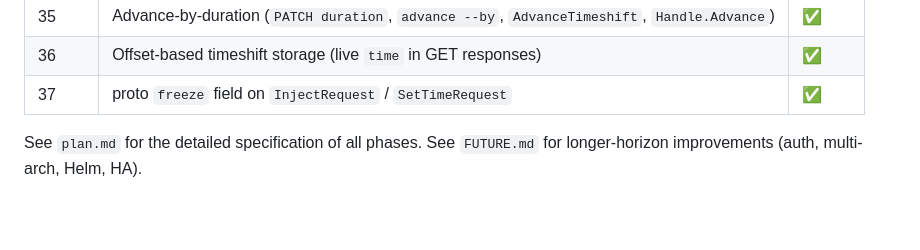
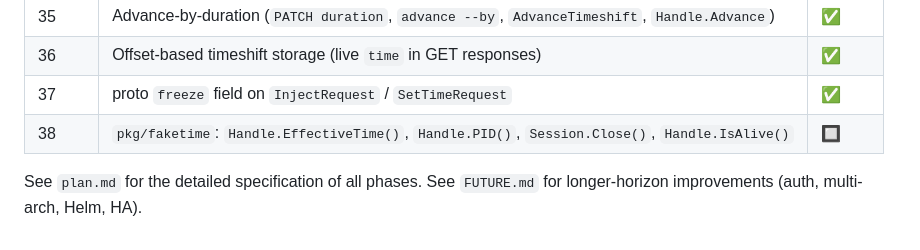
Before and after one commit to bkaznowski/epochd, a Markdown page: README.md, the part around the change. Drawn GitHub-style; blank space fills up the shorter version.

```diff
--- a/README.md
+++ b/README.md
@@ -703,6 +703,7 @@ err = session.Advance(24 * time.Hour)
 | 35 | Advance-by-duration (`PATCH duration`, `advance --by`, `AdvanceTimeshift`, `Handle.Advance`) | ✅ |
 | 36 | Offset-based timeshift storage (live `time` in GET responses) | ✅ |
 | 37 | proto `freeze` field on `InjectRequest` / `SetTimeRequest` | ✅ |
+| 38 | `pkg/faketime`: `Handle.EffectiveTime()`, `Handle.PID()`, `Session.Close()`, `Handle.IsAlive()` | 🔲 |
 
 See `plan.md` for the detailed specification of all phases.
 See `FUTURE.md` for longer-horizon improvements (auth, multi-arch, Helm, HA).
```
Also changed, not shown: plan.md (+84 -0 lines).
